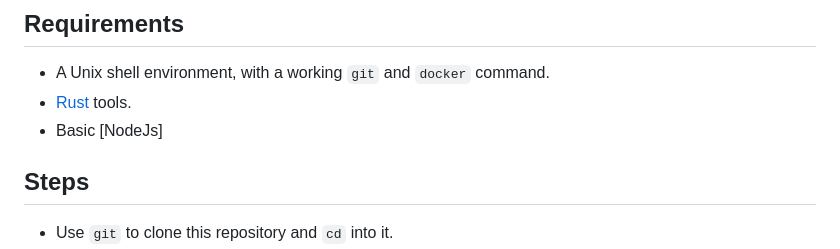
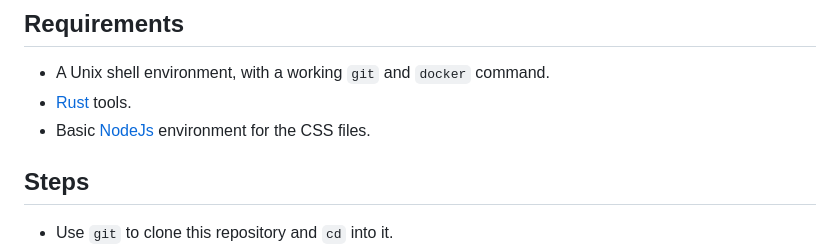
Before and after one commit to defenxor/dsiem-rs, a Markdown page: docs/building.md, the part around the change. GitHub-like rendering.

```diff
--- a/docs/building.md
+++ b/docs/building.md
@@ -4,7 +4,7 @@
 
 - A Unix shell environment, with a working `git` and `docker` command.
 - [Rust](https://www.rust-lang.org/tools/install) tools.
-- Basic [NodeJs]
+- Basic [NodeJs](https://nodejs.org/en/download) environment for the CSS files.
 
 ## Steps
 
```
Also changed, not shown: docs/faq.md (+1 -21 lines), docs/security.md (+2 -2 lines), docs/images/web-ui.png.
